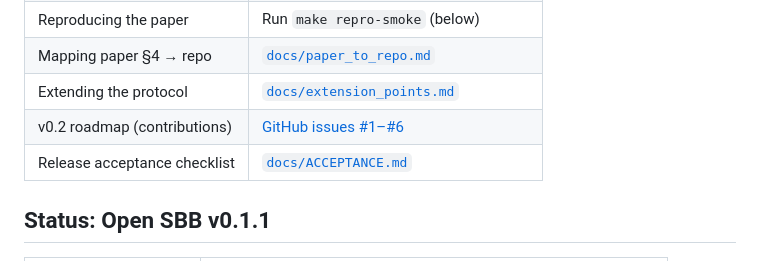
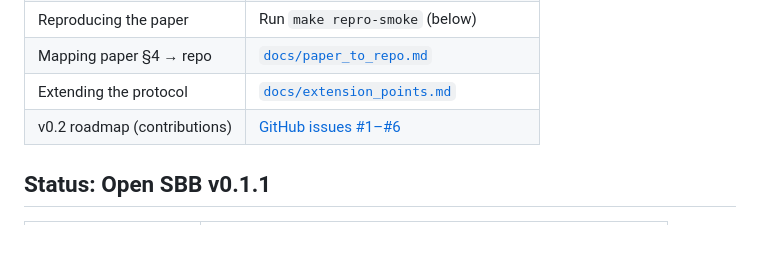
Before and after one commit to nimblenotions/open-semantic-boundary-benchmark, a Markdown page: README.md, the part around the change. GitHub-like rendering.

Commit message:
Remove ACCEPTANCE checklist from public OSS docs.
Release QA checklist moved to research workspace; adopters use README and adoption_path.

Co-authored-by: Cursor <cursoragent@cursor.com>

```diff
--- a/README.md
+++ b/README.md
@@ -22,7 +22,6 @@ Public home: [`nimblenotions/open-semantic-boundary-benchmark`](https://github.c
 | Mapping paper §4 → repo | [`docs/paper_to_repo.md`](docs/paper_to_repo.md) |
 | Extending the protocol | [`docs/extension_points.md`](docs/extension_points.md) |
 | v0.2 roadmap (contributions) | [GitHub issues #1–#6](https://github.com/nimblenotions/open-semantic-boundary-benchmark/issues) |
-| Release acceptance checklist | [`docs/ACCEPTANCE.md`](docs/ACCEPTANCE.md) |
 
 ## Status: Open SBB v0.1.1
 
```
Also changed, not shown: docs/ACCEPTANCE.md (deleted, +0 -62 lines).
